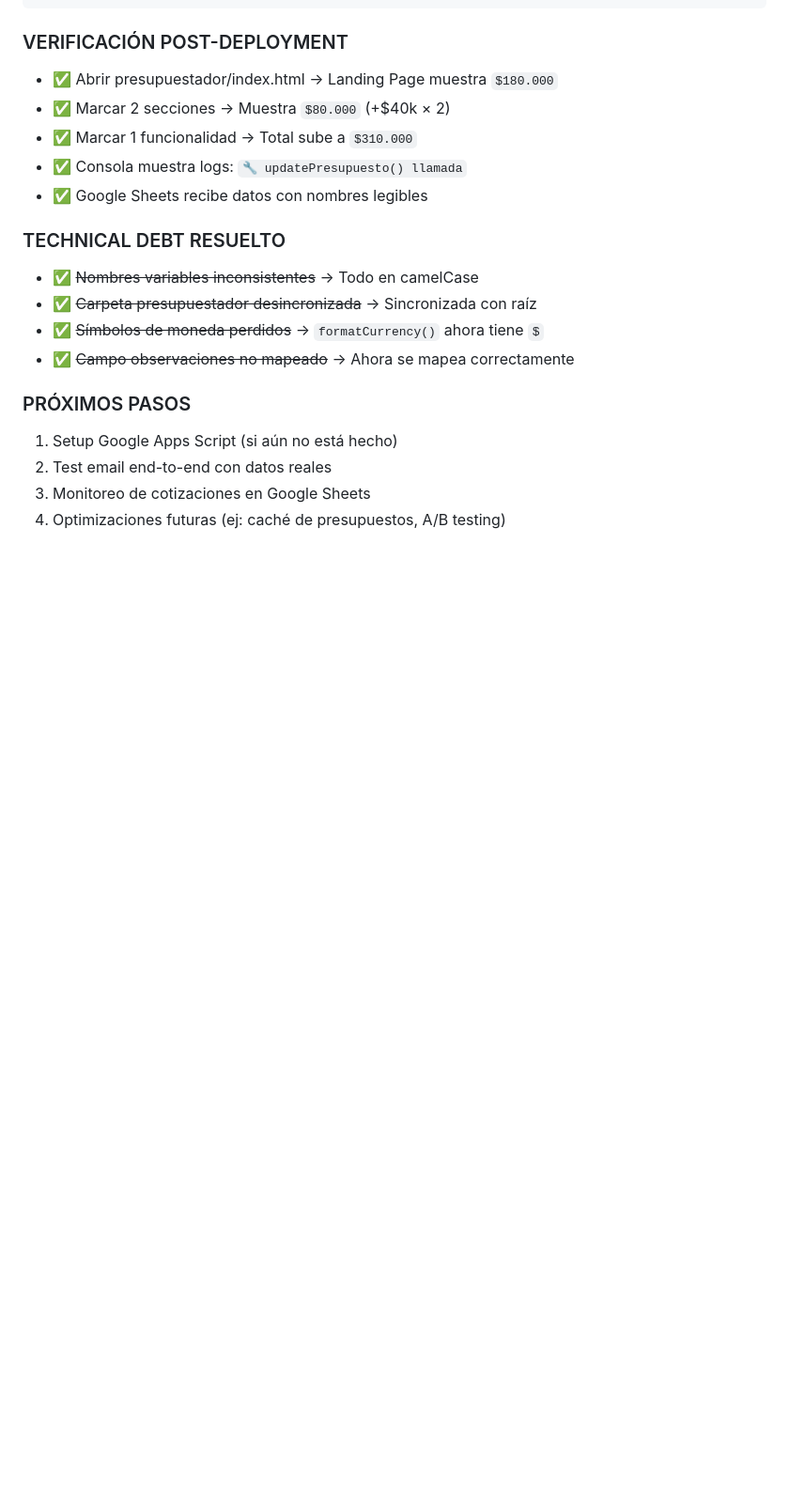
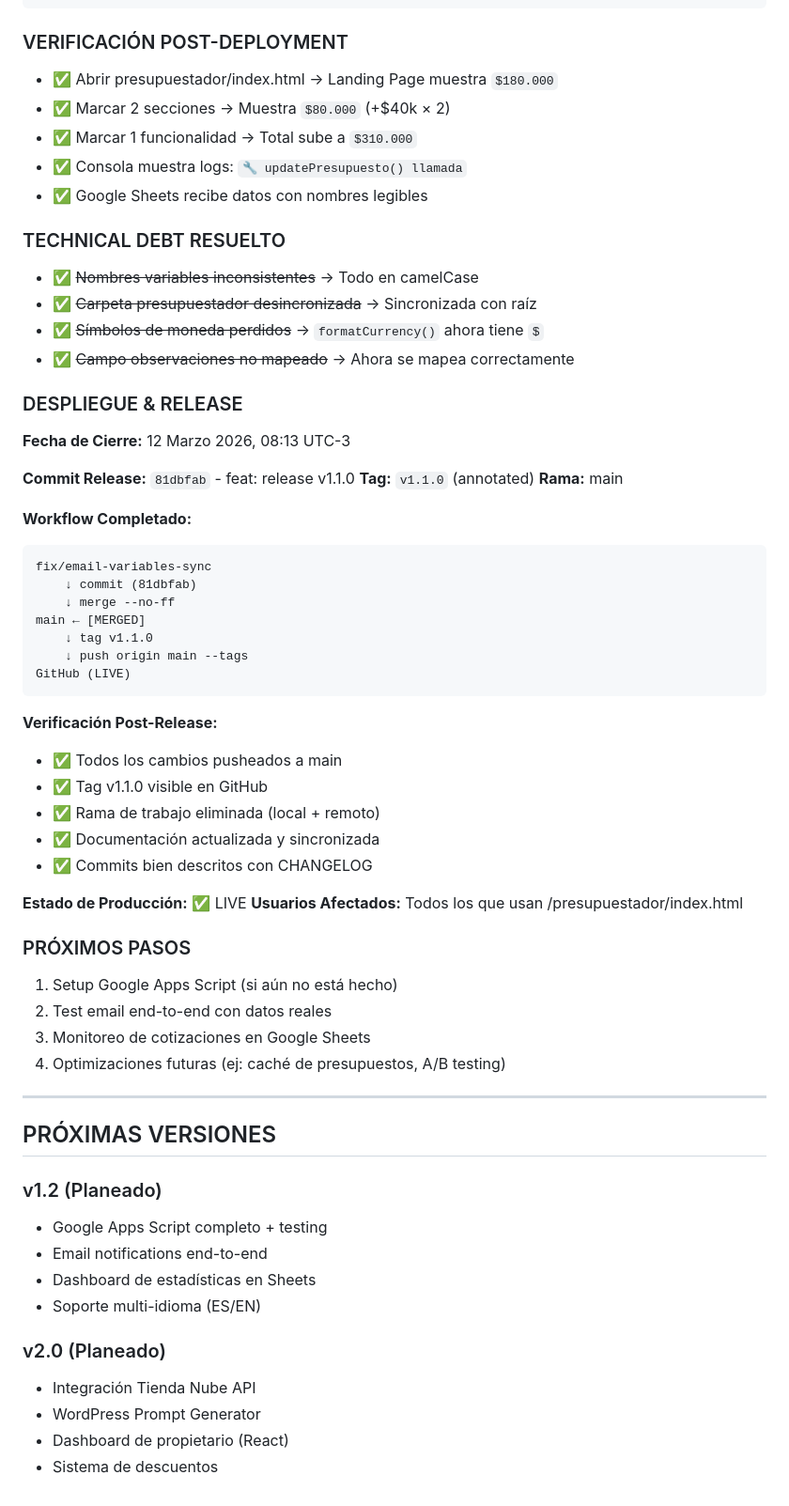
Before and after one commit to lgavegno/generador-presupuestos, a Markdown page: docs/PROJECT_LOG.md, the part around the change. Shown at 94% size. Rendered like a GitHub page; blank space fills up the shorter version.

Commit message:
docs: v1.1.0 deployment complete - release tagged and pushed to production
- Tag v1.1.0 created and pushed to GitHub
- Branch fix/email-variables-sync merged to main and cleaned up
- All documentation synchronized
- Post-release verification checklist completed
- Status: LIVE in production

Co-Authored-By: Claude Haiku 4.5 <noreply@anthropic.com>

````diff
--- a/docs/PROJECT_LOG.md
+++ b/docs/PROJECT_LOG.md
@@ -160,9 +160,54 @@ docs: Registrar hito v1.1 en PROJECT_LOG.md
 - ✅ ~~Símbolos de moneda perdidos~~ → `formatCurrency()` ahora tiene `$`
 - ✅ ~~Campo observaciones no mapeado~~ → Ahora se mapea correctamente
 
+### DESPLIEGUE & RELEASE
+
+**Fecha de Cierre:** 12 Marzo 2026, 08:13 UTC-3
+
+**Commit Release:** `81dbfab` - feat: release v1.1.0
+**Tag:** `v1.1.0` (annotated)
+**Rama:** main
+
+**Workflow Completado:**
+```
+fix/email-variables-sync
+    ↓ commit (81dbfab)
+    ↓ merge --no-ff
+main ← [MERGED]
+    ↓ tag v1.1.0
+    ↓ push origin main --tags
+GitHub (LIVE)
+```
+
+**Verificación Post-Release:**
+- ✅ Todos los cambios pusheados a main
+- ✅ Tag v1.1.0 visible en GitHub
+- ✅ Rama de trabajo eliminada (local + remoto)
+- ✅ Documentación actualizada y sincronizada
+- ✅ Commits bien descritos con CHANGELOG
+
+**Estado de Producción:** ✅ LIVE
+**Usuarios Afectados:** Todos los que usan /presupuestador/index.html
+
 ### PRÓXIMOS PASOS
 
 1. Setup Google Apps Script (si aún no está hecho)
 2. Test email end-to-end con datos reales
 3. Monitoreo de cotizaciones en Google Sheets
 4. Optimizaciones futuras (ej: caché de presupuestos, A/B testing)
+
+---
+
+## PRÓXIMAS VERSIONES
+
+### v1.2 (Planeado)
+- Google Apps Script completo + testing
+- Email notifications end-to-end
+- Dashboard de estadísticas en Sheets
+- Soporte multi-idioma (ES/EN)
+
+### v2.0 (Planeado)
+- Integración Tienda Nube API
+- WordPress Prompt Generator
+- Dashboard de propietario (React)
+- Sistema de descuentos
````
